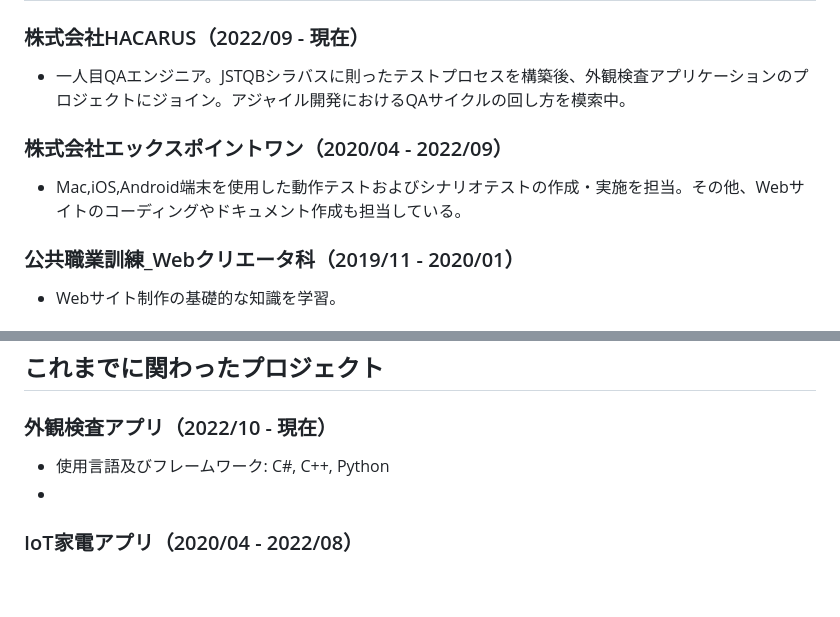
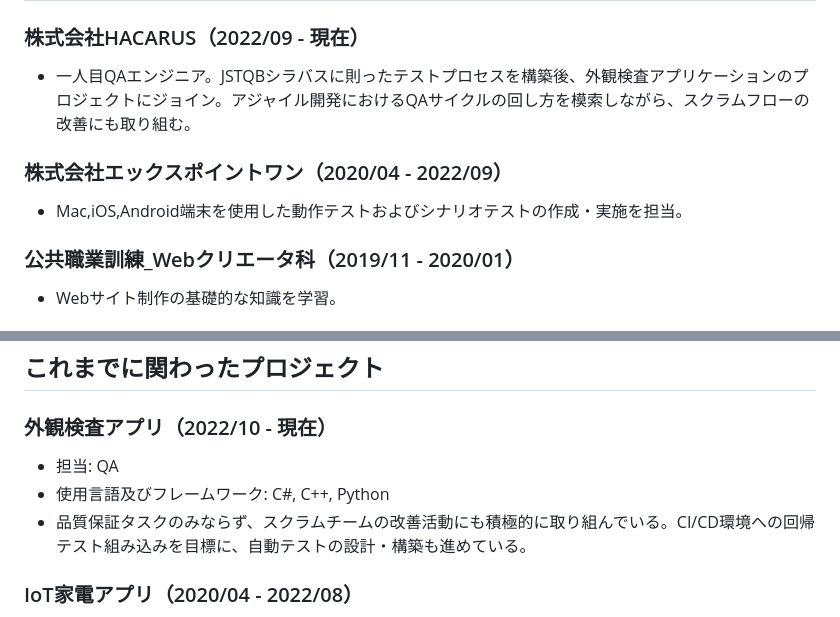
Before and after one commit to fuka161cm/fuka161cm.github.io, a Markdown page: resume.md, 2 parts joined by grey strips. GitHub-like rendering; blank space fills up the shorter version.

```diff
--- a/resume.md
+++ b/resume.md
@@ -23,11 +29,11 @@
 
 ### 株式会社HACARUS（2022/09 - 現在）
 
-- 一人目QAエンジニア。JSTQBシラバスに則ったテストプロセスを構築後、外観検査アプリケーションのプロジェクトにジョイン。アジャイル開発におけるQAサイクルの回し方を模索中。
+- 一人目QAエンジニア。JSTQBシラバスに則ったテストプロセスを構築後、外観検査アプリケーションのプロジェクトにジョイン。アジャイル開発におけるQAサイクルの回し方を模索しながら、スクラムフローの改善にも取り組む。
 
 ### 株式会社エックスポイントワン（2020/04 - 2022/09）
 
-- Mac,iOS,Android端末を使用した動作テストおよびシナリオテストの作成・実施を担当。その他、Webサイトのコーディングやドキュメント作成も担当している。
+- Mac,iOS,Android端末を使用した動作テストおよびシナリオテストの作成・実施を担当。
 
 ### 公共職業訓練_Webクリエータ科（2019/11 - 2020/01）
 
@@ -52,8 +58,9 @@
 
 ### 外観検査アプリ（2022/10 - 現在）
 
+- 担当: QA
 - 使用言語及びフレームワーク: C#, C++, Python
--
+- 品質保証タスクのみならず、スクラムチームの改善活動にも積極的に取り組んでいる。CI/CD環境への回帰テスト組み込みを目標に、自動テストの設計・構築も進めている。
 
 ### IoT家電アプリ（2020/04 - 2022/08）
 
```
Also changed, not shown: other parts of resume.md (+17 -11 lines).
